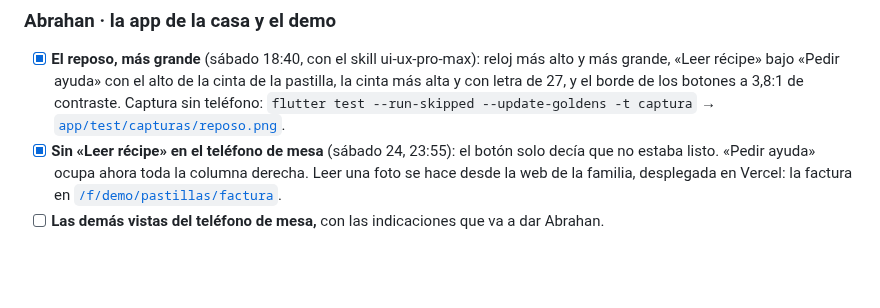
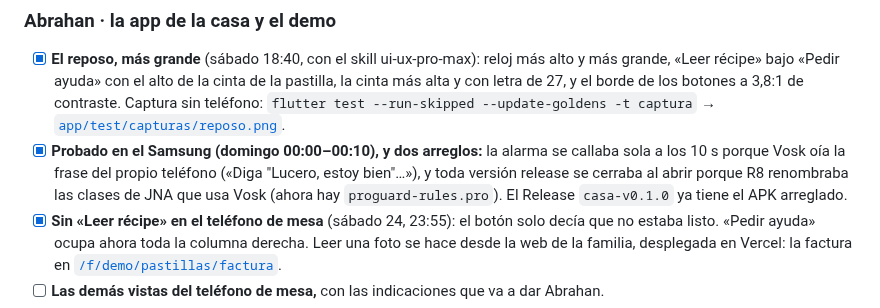
Before and after one commit to platanus-hack/platanus-hack-26-ve-team-25, a Markdown page: docs/pendientes.md, the part around the change. GitHub-like rendering; blank space fills up the shorter version.

Commit message:
docs(pendientes): lo que salió de la prueba en el Samsung
Co-Authored-By: Claude Opus 5.5 <noreply@anthropic.com>

```diff
--- a/docs/pendientes.md
+++ b/docs/pendientes.md
@@ -39,6 +39,10 @@ guarda lo que está en el récipe. Falta encenderla:
       más alta y con letra de 27, y el borde de los botones a 3,8:1 de contraste. Captura sin
       teléfono: `flutter test --run-skipped --update-goldens -t captura` →
       [`app/test/capturas/reposo.png`](../app/test/capturas/reposo.png).
+- [x] **Probado en el Samsung (domingo 00:00–00:10), y dos arreglos:** la alarma se callaba sola a
+      los 10 s porque Vosk oía la frase del propio teléfono («Diga "Lucero, estoy bien"…»), y
+      toda versión release se cerraba al abrir porque R8 renombraba las clases de JNA que usa Vosk
+      (ahora hay `proguard-rules.pro`). El Release `casa-v0.1.0` ya tiene el APK arreglado.
 - [x] **Sin «Leer récipe» en el teléfono de mesa** (sábado 24, 23:55): el botón solo decía que no
       estaba listo. «Pedir ayuda» ocupa ahora toda la columna derecha. Leer una foto se hace desde la
       web de la familia, desplegada en Vercel: la factura en
```
